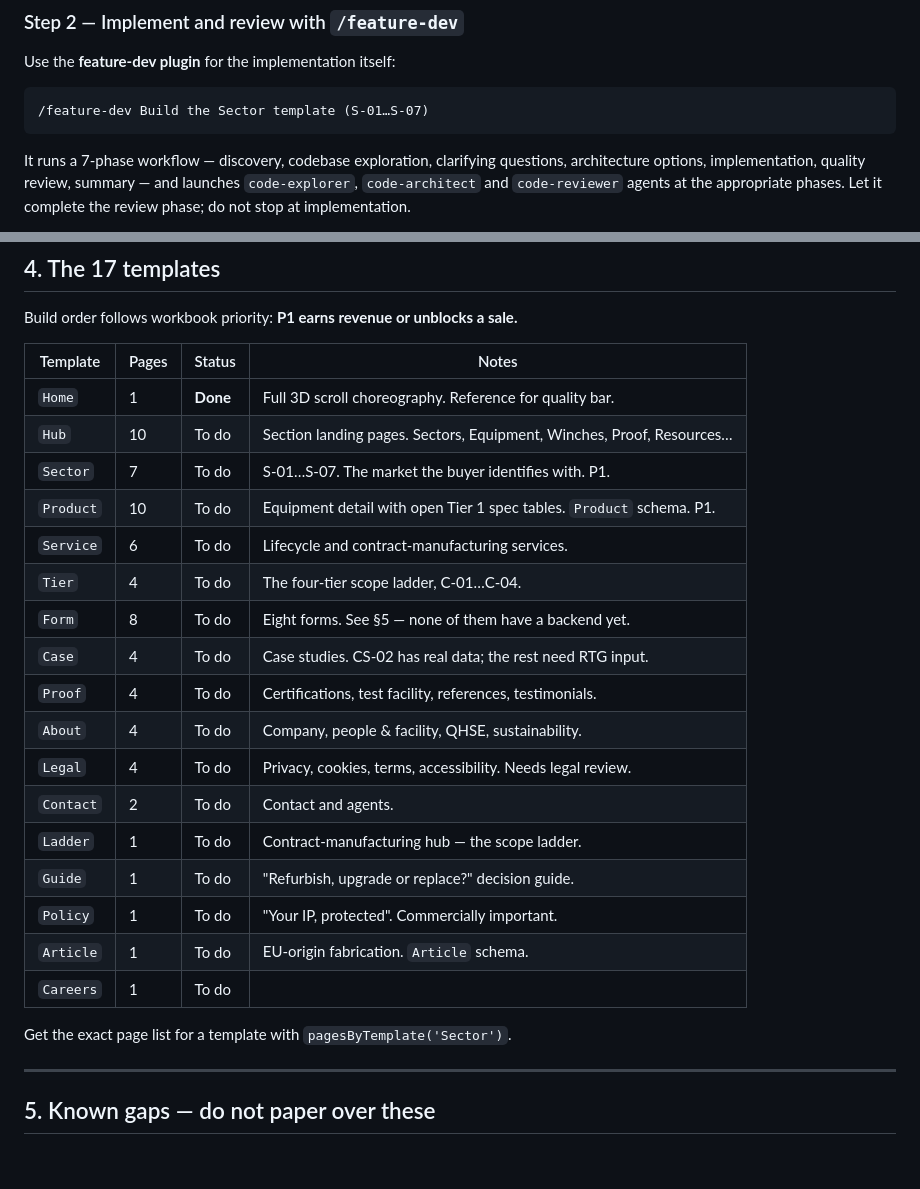
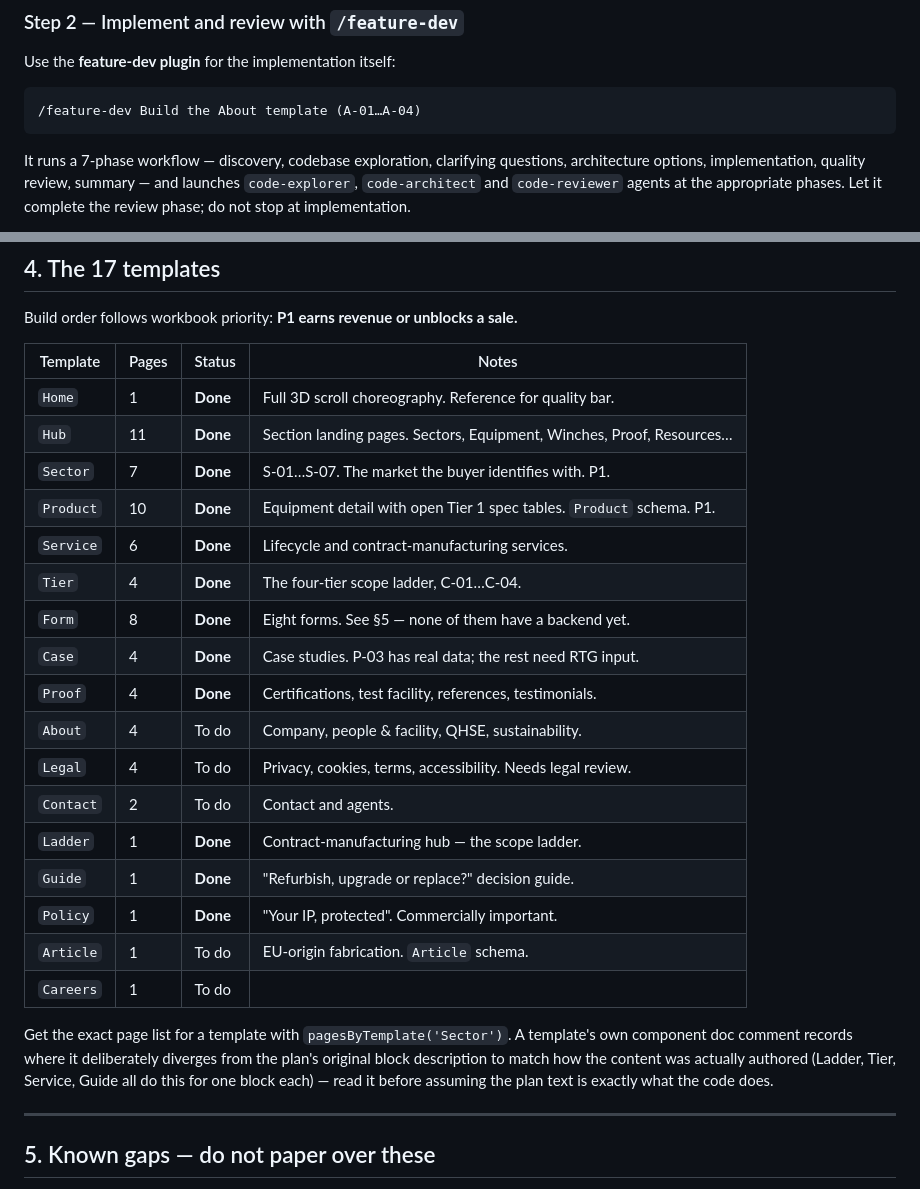
Before and after one commit to LucasKing4546/Tie-Services-International, a Markdown page: RTG_Website/CLAUDE.md, 2 parts joined by grey strips. Drawn GitHub-style; blank space fills up the shorter version.

````diff
--- a/RTG_Website/CLAUDE.md
+++ b/RTG_Website/CLAUDE.md
@@ -65,7 +65,7 @@ ambiguous, ask rather than guess.
 Use the **feature-dev plugin** for the implementation itself:
 
 ```
-/feature-dev Build the Sector template (S-01…S-07)
+/feature-dev Build the About template (A-01…A-04)
 ```
 
 It runs a 7-phase workflow — discovery, codebase exploration, clarifying
@@ -152,24 +189,28 @@ Build order follows workbook priority: **P1 earns revenue or unblocks a sale.**
 | Template | Pages | Status | Notes |
 |---|---|---|---|
 | `Home` | 1 | **Done** | Full 3D scroll choreography. Reference for quality bar. |
-| `Hub` | 10 | To do | Section landing pages. Sectors, Equipment, Winches, Proof, Resources… |
-| `Sector` | 7 | To do | S-01…S-07. The market the buyer identifies with. P1. |
-| `Product` | 10 | To do | Equipment detail with open Tier 1 spec tables. `Product` schema. P1. |
-| `Service` | 6 | To do | Lifecycle and contract-manufacturing services. |
-| `Tier` | 4 | To do | The four-tier scope ladder, C-01…C-04. |
-| `Form` | 8 | To do | Eight forms. See §5 — none of them have a backend yet. |
-| `Case` | 4 | To do | Case studies. CS-02 has real data; the rest need RTG input. |
-| `Proof` | 4 | To do | Certifications, test facility, references, testimonials. |
+| `Hub` | 11 | **Done** | Section landing pages. Sectors, Equipment, Winches, Proof, Resources… |
+| `Sector` | 7 | **Done** | S-01…S-07. The market the buyer identifies with. P1. |
+| `Product` | 10 | **Done** | Equipment detail with open Tier 1 spec tables. `Product` schema. P1. |
+| `Service` | 6 | **Done** | Lifecycle and contract-manufacturing services. |
+| `Tier` | 4 | **Done** | The four-tier scope ladder, C-01…C-04. |
+| `Form` | 8 | **Done** | Eight forms. See §5 — none of them have a backend yet. |
+| `Case` | 4 | **Done** | Case studies. P-03 has real data; the rest need RTG input. |
+| `Proof` | 4 | **Done** | Certifications, test facility, references, testimonials. |
 | `About` | 4 | To do | Company, people & facility, QHSE, sustainability. |
 | `Legal` | 4 | To do | Privacy, cookies, terms, accessibility. Needs legal review. |
 | `Contact` | 2 | To do | Contact and agents. |
-| `Ladder` | 1 | To do | Contract-manufacturing hub — the scope ladder. |
-| `Guide` | 1 | To do | "Refurbish, upgrade or replace?" decision guide. |
-| `Policy` | 1 | To do | "Your IP, protected". Commercially important. |
+| `Ladder` | 1 | **Done** | Contract-manufacturing hub — the scope ladder. |
+| `Guide` | 1 | **Done** | "Refurbish, upgrade or replace?" decision guide. |
+| `Policy` | 1 | **Done** | "Your IP, protected". Commercially important. |
 | `Article` | 1 | To do | EU-origin fabrication. `Article` schema. |
 | `Careers` | 1 | To do | |
 
-Get the exact page list for a template with `pagesByTemplate('Sector')`.
+Get the exact page list for a template with `pagesByTemplate('Sector')`. A
+template's own component doc comment records where it deliberately diverges
+from the plan's original block description to match how the content was
+actually authored (Ladder, Tier, Service, Guide all do this for one block
+each) — read it before assuming the plan text is exactly what the code does.
 
 ---
 
````
Also changed, not shown: other parts of RTG_Website/CLAUDE.md (+53 -16 lines).
